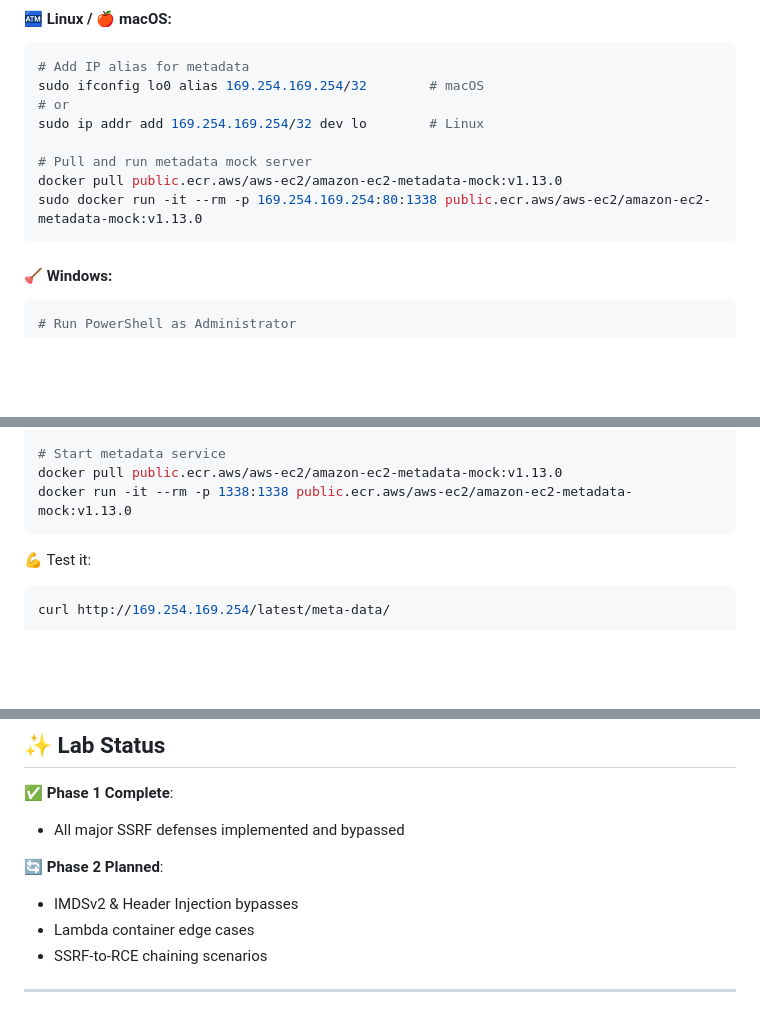
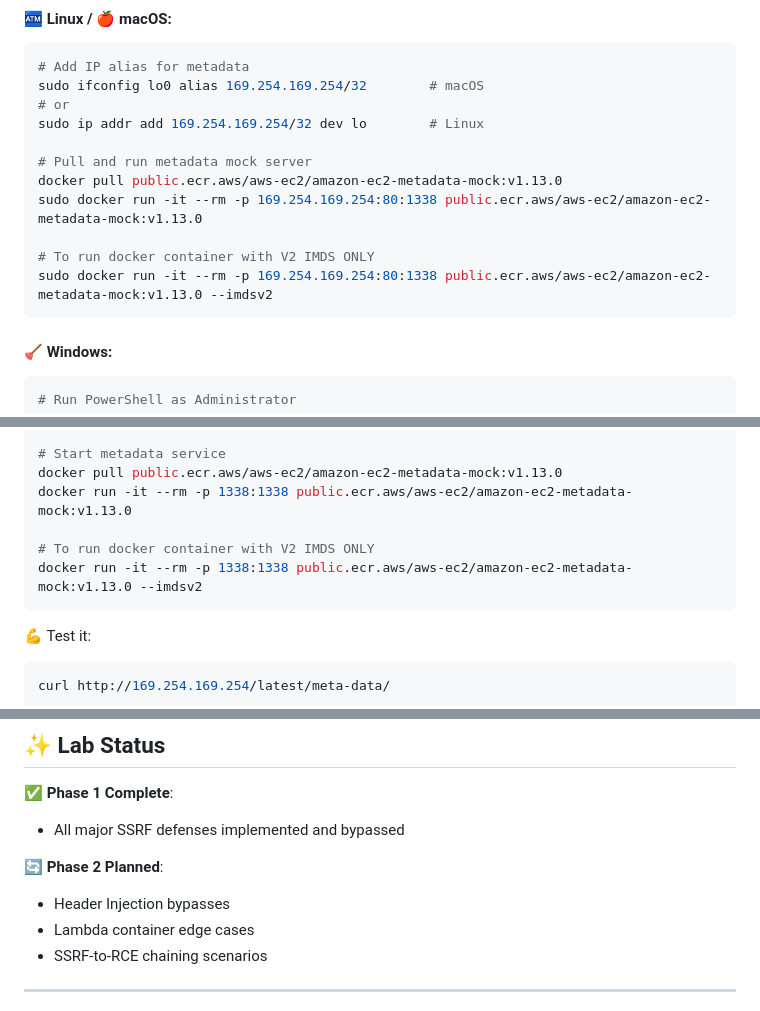
Before and after one commit to rahuldhawan291/SSRF-lab, a Markdown page: README.md, 3 parts joined by grey strips. GitHub-like rendering; blank space fills up the shorter version.

````diff
--- a/README.md
+++ b/README.md
@@ -63,6 +63,9 @@ sudo ip addr add 169.254.169.254/32 dev lo        # Linux
 # Pull and run metadata mock server
 docker pull public.ecr.aws/aws-ec2/amazon-ec2-metadata-mock:v1.13.0
 sudo docker run -it --rm -p 169.254.169.254:80:1338 public.ecr.aws/aws-ec2/amazon-ec2-metadata-mock:v1.13.0
+
+# To run docker container with V2 IMDS ONLY
+sudo docker run -it --rm -p 169.254.169.254:80:1338 public.ecr.aws/aws-ec2/amazon-ec2-metadata-mock:v1.13.0 --imdsv2
 ```
 
 #### 🪠 Windows:
@@ -79,6 +82,9 @@ netsh interface portproxy add v4tov4 listenaddress=169.254.169.254 listenport=80
 # Start metadata service
 docker pull public.ecr.aws/aws-ec2/amazon-ec2-metadata-mock:v1.13.0
 docker run -it --rm -p 1338:1338 public.ecr.aws/aws-ec2/amazon-ec2-metadata-mock:v1.13.0
+
+# To run docker container with V2 IMDS ONLY
+docker run -it --rm -p 1338:1338 public.ecr.aws/aws-ec2/amazon-ec2-metadata-mock:v1.13.0 --imdsv2
 ```
 
 💪 Test it:
@@ -166,7 +172,7 @@ This includes:
 
 🔄 **Phase 2 Planned**:
 
-* IMDSv2 & Header Injection bypasses
+* Header Injection bypasses
 * Lambda container edge cases
 * SSRF-to-RCE chaining scenarios
 
````
